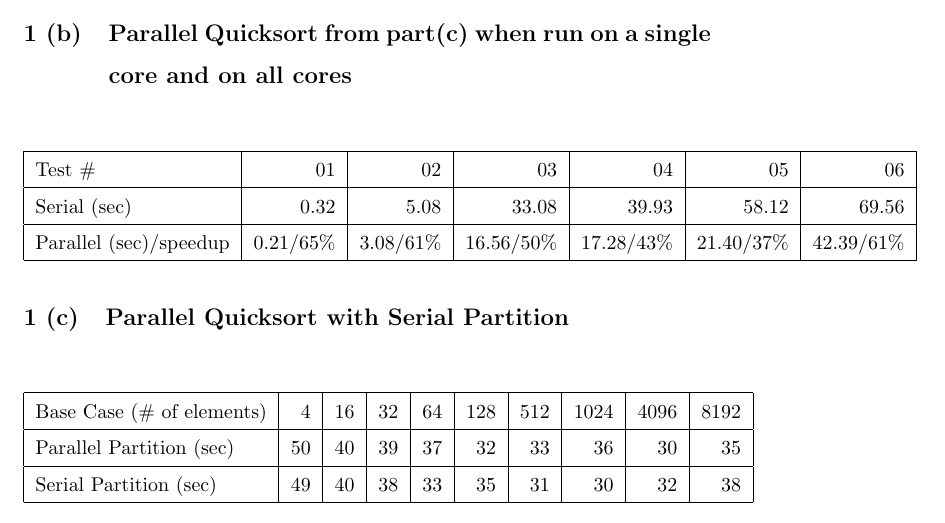
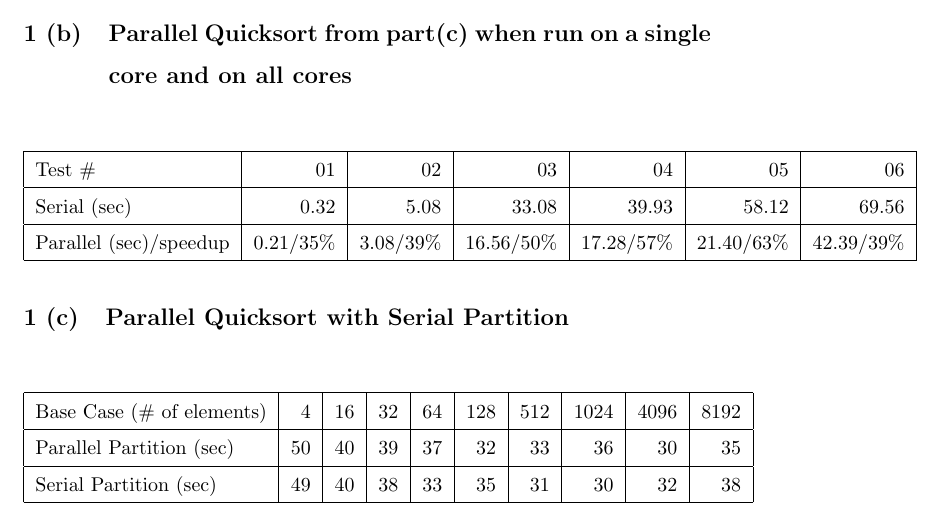
Before and after one commit to reddragon/cse613, a LaTeX problem sheet (hw3/hw3.tex): part of page 3 of 4, cut so that both start at the same text. Compiled offline with pdfLaTeX.

Commit message:
Fix speedup values

```diff
--- a/hw3/hw3.tex
+++ b/hw3/hw3.tex
@@ -79,7 +79,7 @@ We can see that the best running time is with a base case of \texttt{4096} eleme
     \hline
     Test \# & 01 & 02 & 03 & 04 & 05 & 06 \\ \hline
     Serial (sec)           & 0.32 & 5.08 & 33.08 & 39.93 & 58.12 & 69.56 \\ \hline
-    Parallel (sec)/speedup & 0.21/65\% & 3.08/61\% & 16.56/50\% & 17.28/43\% & 21.40/37\% & 42.39/61\% \\ \hline
+    Parallel (sec)/speedup & 0.21/35\% & 3.08/39\% & 16.56/50\% & 17.28/57\% & 21.40/63\% & 42.39/39\% \\ \hline
   \end{tabular}
 \end{center}
 
```
